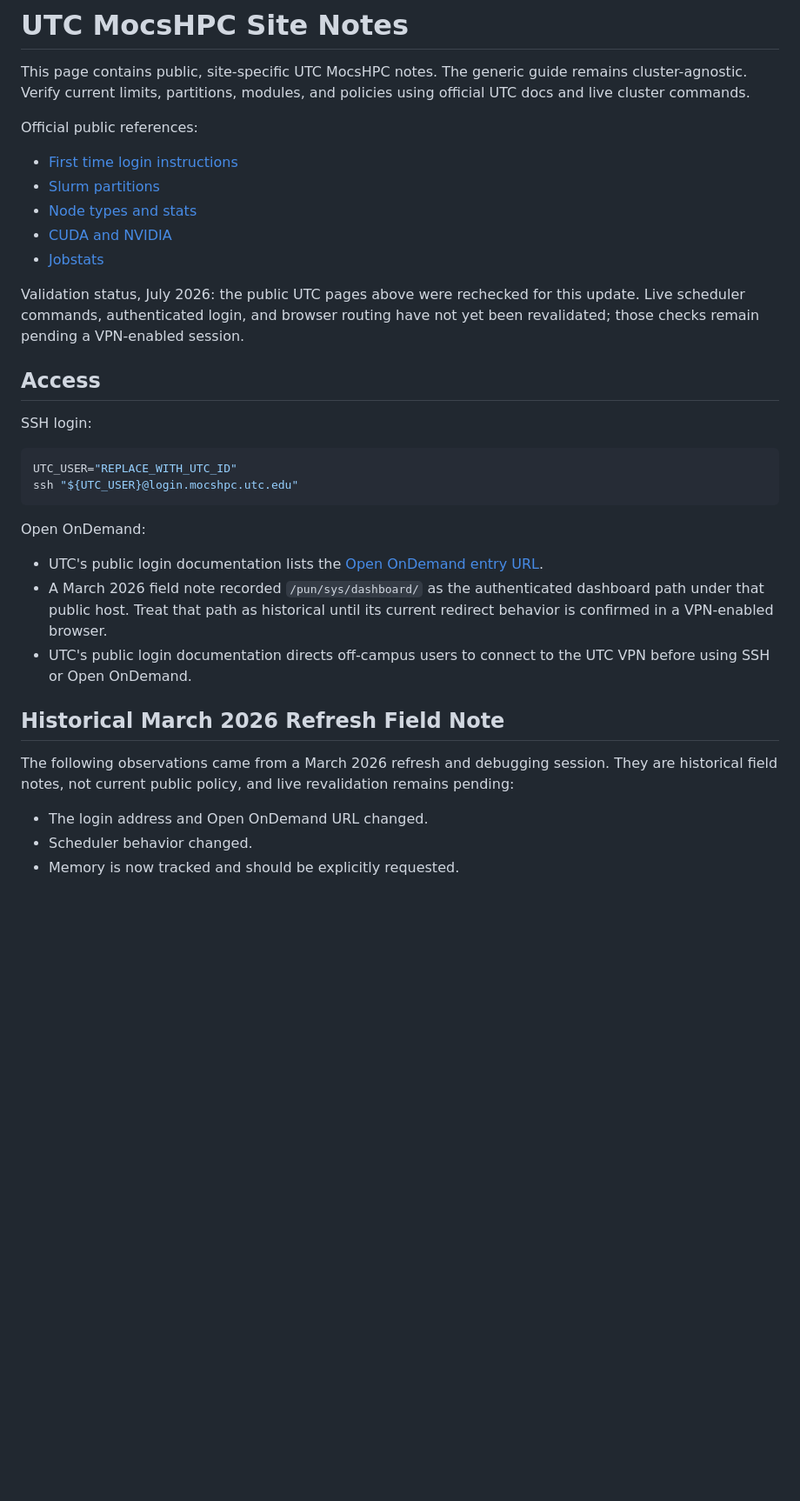
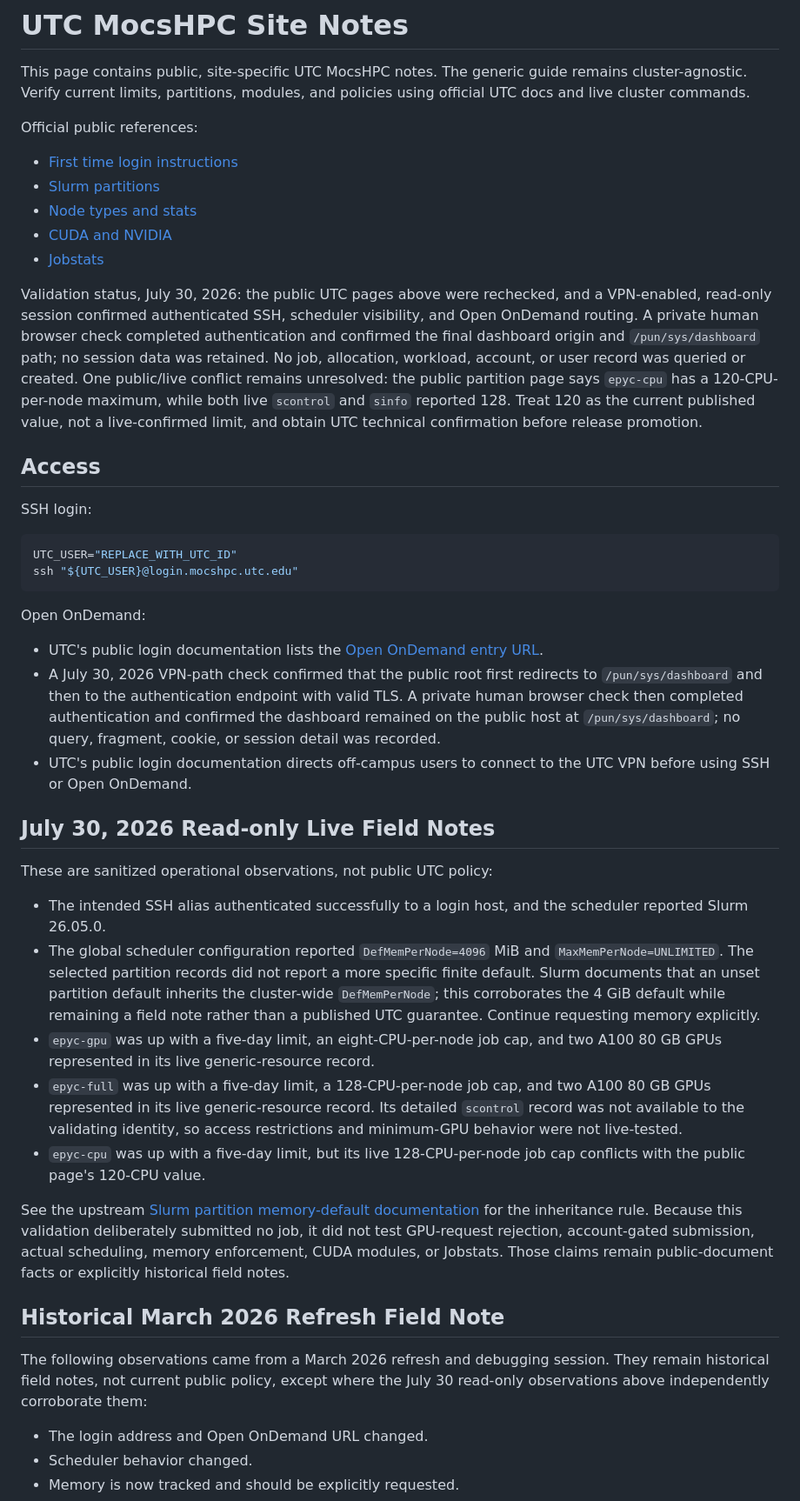
Before and after one commit to M-Gage-Plott42/utc-hpc-guide, a Markdown page: docs/sites/utc-mocshpc.md, the part around one of its changes. Shown at 87% size. Drawn GitHub-style; blank space fills up the shorter version.

Commit message:
Record sanitized UTC live validation

```diff
--- a/docs/sites/utc-mocshpc.md
+++ b/docs/sites/utc-mocshpc.md
@@ -12,8 +12,14 @@ Official public references:
 
-Validation status, July 2026: the public UTC pages above were rechecked for
-this update. Live scheduler commands, authenticated login, and browser routing
-have not yet been revalidated; those checks remain pending a VPN-enabled
-session.
+Validation status, July 30, 2026: the public UTC pages above were rechecked,
+and a VPN-enabled, read-only session confirmed authenticated SSH, scheduler
+visibility, and Open OnDemand routing. A private human browser check completed
+authentication and confirmed the final dashboard origin and
+`/pun/sys/dashboard` path; no session data was retained. No job, allocation,
+workload, account, or user record was queried or created. One public/live
+conflict remains unresolved: the public partition page says `epyc-cpu` has a
+120-CPU-per-node maximum, while both live `scontrol` and `sinfo` reported 128.
+Treat 120 as the current published value, not a live-confirmed limit, and
+obtain UTC technical confirmation before release promotion.
 
 ## Access
 
@@ -28,17 +34,48 @@ Open OnDemand:
 
 - UTC's public login documentation lists the
   [Open OnDemand entry URL](https://ondemand.mocshpc.utc.edu/).
-- A March 2026 field note recorded `/pun/sys/dashboard/` as the authenticated
-  dashboard path under that public host. Treat that path as historical until
-  its current redirect behavior is confirmed in a VPN-enabled browser.
+- A July 30, 2026 VPN-path check confirmed that the public root first redirects
+  to `/pun/sys/dashboard` and then to the authentication endpoint with valid
+  TLS. A private human browser check then completed authentication and
+  confirmed the dashboard remained on the public host at
+  `/pun/sys/dashboard`; no query, fragment, cookie, or session detail was
+  recorded.
 - UTC's public login documentation directs off-campus users to connect to the
   UTC VPN before using SSH or Open OnDemand.
+
+## July 30, 2026 Read-only Live Field Notes
+
+These are sanitized operational observations, not public UTC policy:
+
+- The intended SSH alias authenticated successfully to a login host, and the
+  scheduler reported Slurm 26.05.0.
+- The global scheduler configuration reported `DefMemPerNode=4096` MiB and
+  `MaxMemPerNode=UNLIMITED`. The selected partition records did not report a
+  more specific finite default. Slurm documents that an unset partition
+  default inherits the cluster-wide `DefMemPerNode`; this corroborates the
+  4 GiB default while remaining a field note rather than a published UTC
+  guarantee. Continue requesting memory explicitly.
+- `epyc-gpu` was up with a five-day limit, an eight-CPU-per-node job cap, and
+  two A100 80 GB GPUs represented in its live generic-resource record.
+- `epyc-full` was up with a five-day limit, a 128-CPU-per-node job cap, and
+  two A100 80 GB GPUs represented in its live generic-resource record.
+  Its detailed `scontrol` record was not available to the validating identity,
+  so access restrictions and minimum-GPU behavior were not live-tested.
+- `epyc-cpu` was up with a five-day limit, but its live 128-CPU-per-node job
+  cap conflicts with the public page's 120-CPU value.
+
+See the upstream
+[Slurm partition memory-default documentation](https://slurm.schedmd.com/slurm.conf.html#OPT_DefMemPerNode)
+for the inheritance rule. Because this validation deliberately submitted no
+job, it did not test GPU-request rejection, account-gated submission, actual
+scheduling, memory enforcement, CUDA modules, or Jobstats. Those claims remain
+public-document facts or explicitly historical field notes.
 
 ## Historical March 2026 Refresh Field Note
 
 The following observations came from a March 2026 refresh and debugging
-session. They are historical field notes, not current public policy, and live
-revalidation remains pending:
+session. They remain historical field notes, not current public policy, except
+where the July 30 read-only observations above independently corroborate them:
 
 - The login address and Open OnDemand URL changed.
 - Scheduler behavior changed.
```
Also changed, not shown: other parts of docs/sites/utc-mocshpc.md (+14 -6 lines), CHANGELOG.md (+3 -2 lines).
